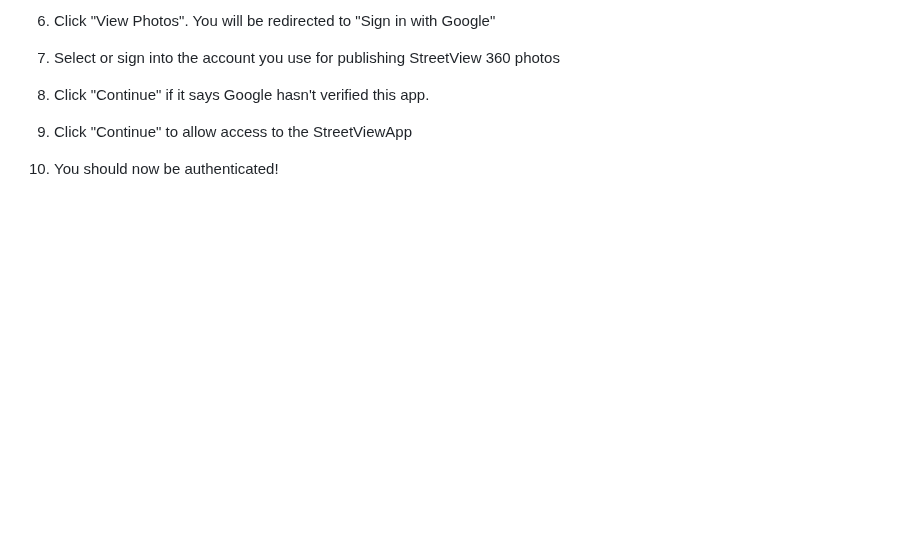
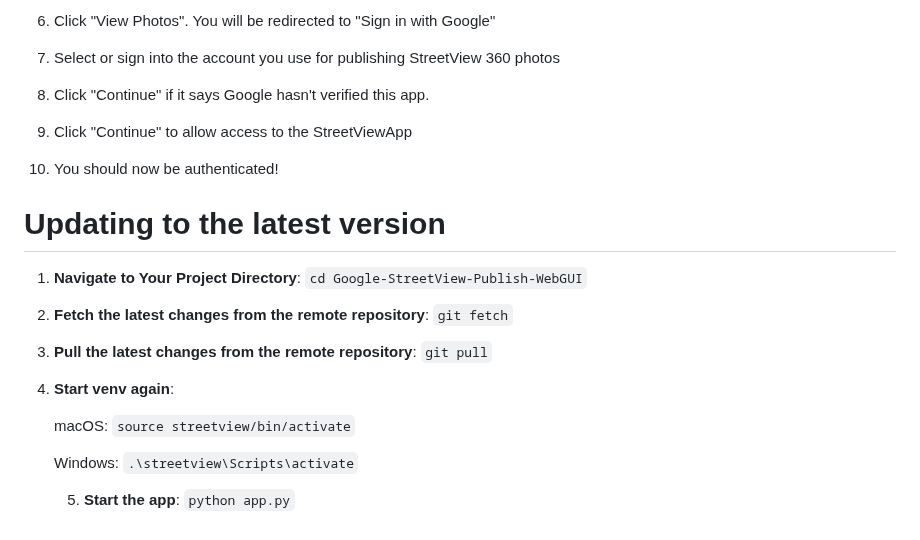
Before and after one commit to jarrah31/Google-StreetView-Publish-WebGUI, a Markdown page: README.md, the part around the change. Rendered like a GitHub page; blank space fills up the shorter version.

```diff
--- a/README.md
+++ b/README.md
@@ -255,3 +255,15 @@ Now your Google Cloud Developer Project is set up with an API Key and OAuth 2.0
 9. Click "Continue" to allow access to the StreetViewApp
 
 10. You should now be authenticated!
+
+# Updating to the latest version
+1. **Navigate to Your Project Directory**: `cd Google-StreetView-Publish-WebGUI`
+2. **Fetch the latest changes from the remote repository**: `git fetch`
+3. **Pull the latest changes from the remote repository**: `git pull`
+4. **Start venv again**:
+
+   macOS: `source streetview/bin/activate`
+
+   Windows: `.\streetview\Scripts\activate`
+
+   5. **Start the app**: `python app.py`
```
